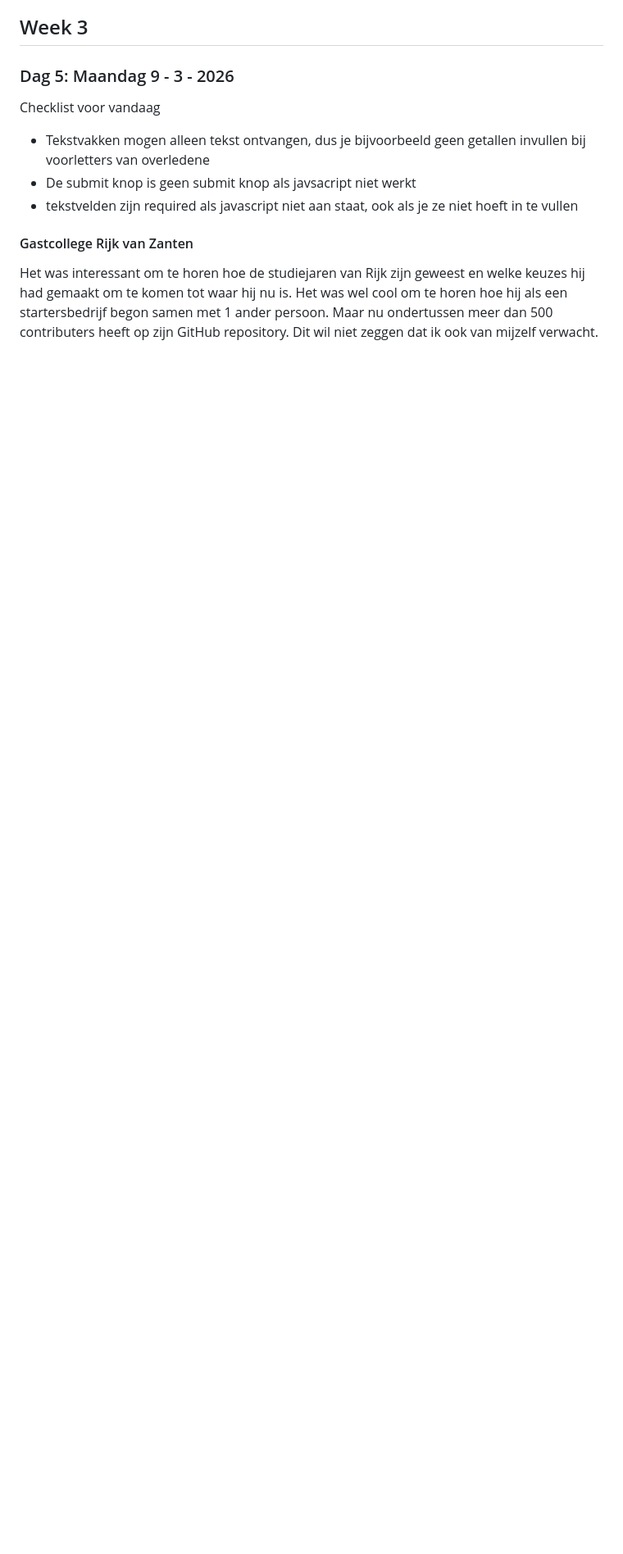
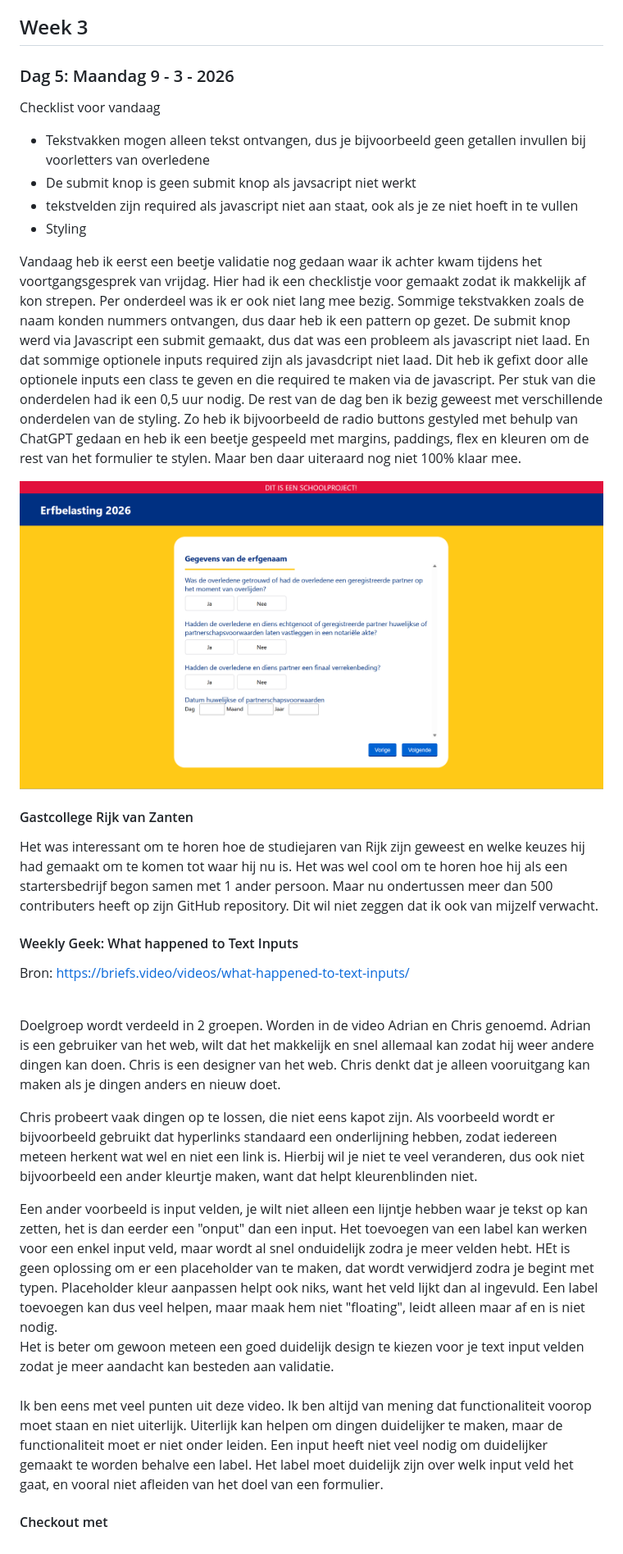
Before and after one commit to Smulvin/Melvin-Web_BT, a Markdown page: README.md, the part around the change. Shown: that part at 82% size. Drawn GitHub-style; pictures changed too: Assets/README_imgs/Dag5-Voortgang.png (added); blank space fills up the shorter version.

Commit message:
readme en beetje styling

```diff
--- a/README.md
+++ b/README.md
@@ -177,6 +177,25 @@ Checklist voor vandaag
 - Tekstvakken mogen alleen tekst ontvangen, dus je bijvoorbeeld geen getallen invullen bij voorletters van overledene
 - De submit knop is geen submit knop als javsacript niet werkt
 - tekstvelden zijn required als javascript niet aan staat, ook als je ze niet hoeft in te vullen
+- Styling
+
+Vandaag heb ik eerst een beetje validatie nog gedaan waar ik achter kwam tijdens het voortgangsgesprek van vrijdag. Hier had ik een checklistje voor gemaakt zodat ik makkelijk af kon strepen. Per onderdeel was ik er ook niet lang mee bezig. Sommige tekstvakken zoals de naam konden nummers ontvangen, dus daar heb ik een pattern op gezet. De submit knop werd via Javascript een submit gemaakt, dus dat was een probleem als javascript niet laad. En dat sommige optionele inputs required zijn als javasdcript niet laad. Dit heb ik gefixt door alle optionele inputs een class te geven en die required te maken via de javascript. Per stuk van die onderdelen had ik een 0,5 uur nodig. De rest van de dag ben ik bezig geweest met verschillende onderdelen van de styling. Zo heb ik bijvoorbeeld de radio buttons gestyled met behulp van ChatGPT gedaan en heb ik een beetje gespeeld met margins, paddings, flex en kleuren om de rest van het formulier te stylen. Maar ben daar uiteraard nog niet 100% klaar mee.
+
+<img src="Assets/README_imgs/Dag5-Voortgang.png">
 
 #### Gastcollege Rijk van Zanten
 Het was interessant om te horen hoe de studiejaren van Rijk zijn geweest en welke keuzes hij had gemaakt om te komen tot waar hij nu is. Het was wel cool om te horen hoe hij als een startersbedrijf begon samen met 1 ander persoon. Maar nu ondertussen meer dan 500 contributers heeft op zijn GitHub repository. Dit wil niet zeggen dat ik ook van mijzelf verwacht.
+
+#### Weekly Geek: What happened to Text Inputs
+Bron: https://briefs.video/videos/what-happened-to-text-inputs/ <br><br>
+
+Doelgroep wordt verdeeld in 2 groepen. Worden in de video Adrian en Chris genoemd. Adrian is een gebruiker van het web, wilt dat het makkelijk en snel allemaal kan zodat hij weer andere dingen kan doen. Chris is een designer van het web. Chris denkt dat je alleen vooruitgang kan maken als je dingen anders en nieuw doet.<br>
+
+Chris probeert vaak dingen op te lossen, die niet eens kapot zijn. Als voorbeeld wordt er bijvoorbeeld gebruikt dat hyperlinks standaard een onderlijning hebben, zodat iedereen meteen herkent wat wel en niet een link is. Hierbij wil je niet te veel veranderen, dus ook niet bijvoorbeeld een ander kleurtje maken, want dat helpt kleurenblinden niet.<br>
+
+Een ander voorbeeld is input velden, je wilt niet alleen een lijntje hebben waar je tekst op kan zetten, het is dan eerder een "onput" dan een input. Het toevoegen van een label kan werken voor een enkel input veld, maar wordt al snel onduidelijk zodra je meer velden hebt. HEt is geen oplossing om er een placeholder van te maken, dat wordt verwidjerd zodra je begint met typen. Placeholder kleur aanpassen helpt ook niks, want het veld lijkt dan al ingevuld. Een label toevoegen kan dus veel helpen, maar maak hem niet "floating", leidt alleen maar af en is niet nodig.<br>
+Het is beter om gewoon meteen een goed duidelijk design te kiezen voor je text input velden zodat je meer aandacht kan besteden aan validatie.
+<br><br>
+Ik ben eens met veel punten uit deze video. Ik ben altijd van mening dat functionaliteit voorop moet staan en niet uiterlijk. Uiterlijk kan helpen om dingen duidelijker te maken, maar de functionaliteit moet er niet onder leiden. Een input heeft niet veel nodig om duidelijker gemaakt te worden behalve een label. Het label moet duidelijk zijn over welk input veld het gaat, en vooral niet afleiden van het doel van een formulier.
+
+#### Checkout met
```
Also changed, not shown: 3 other files.
